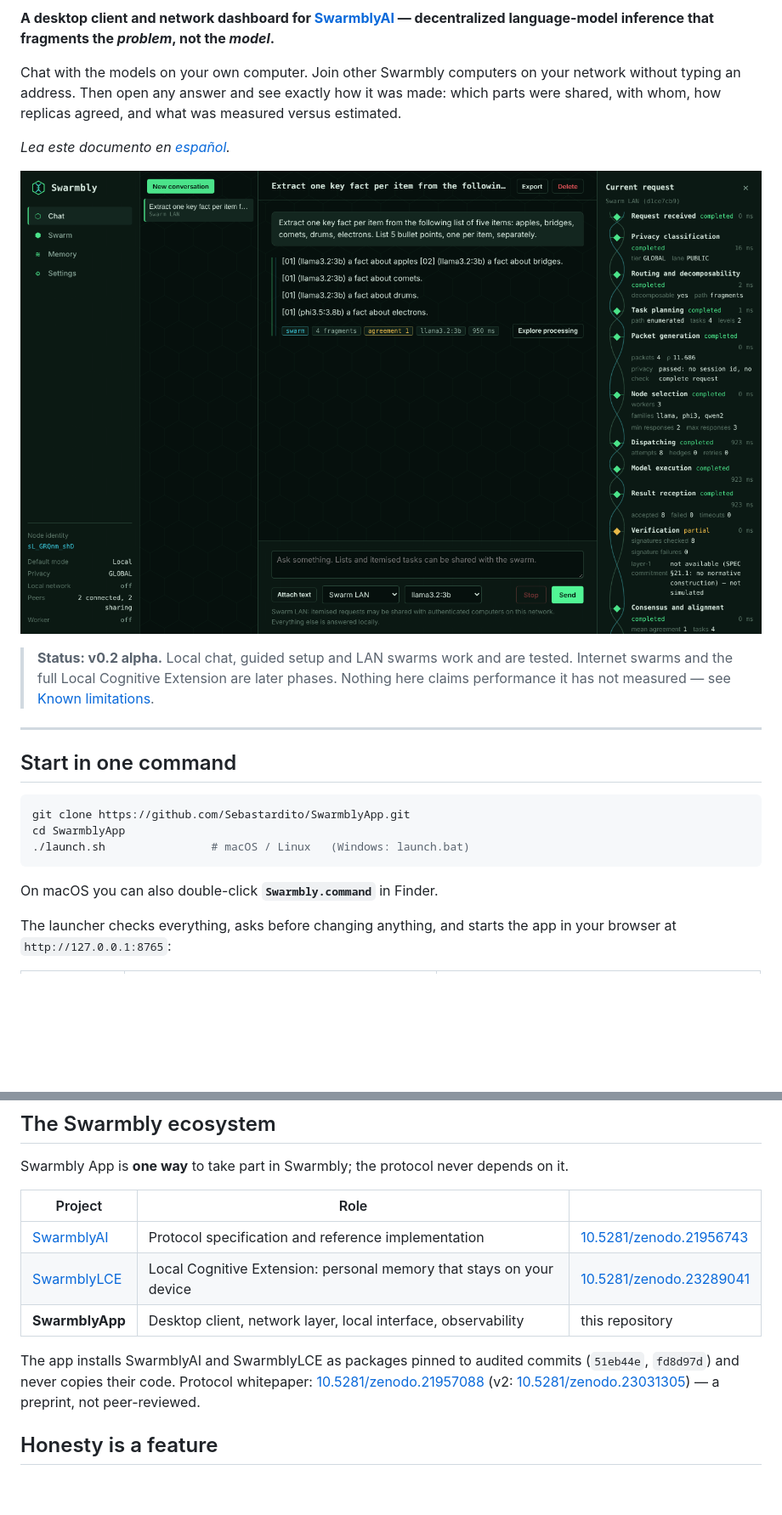
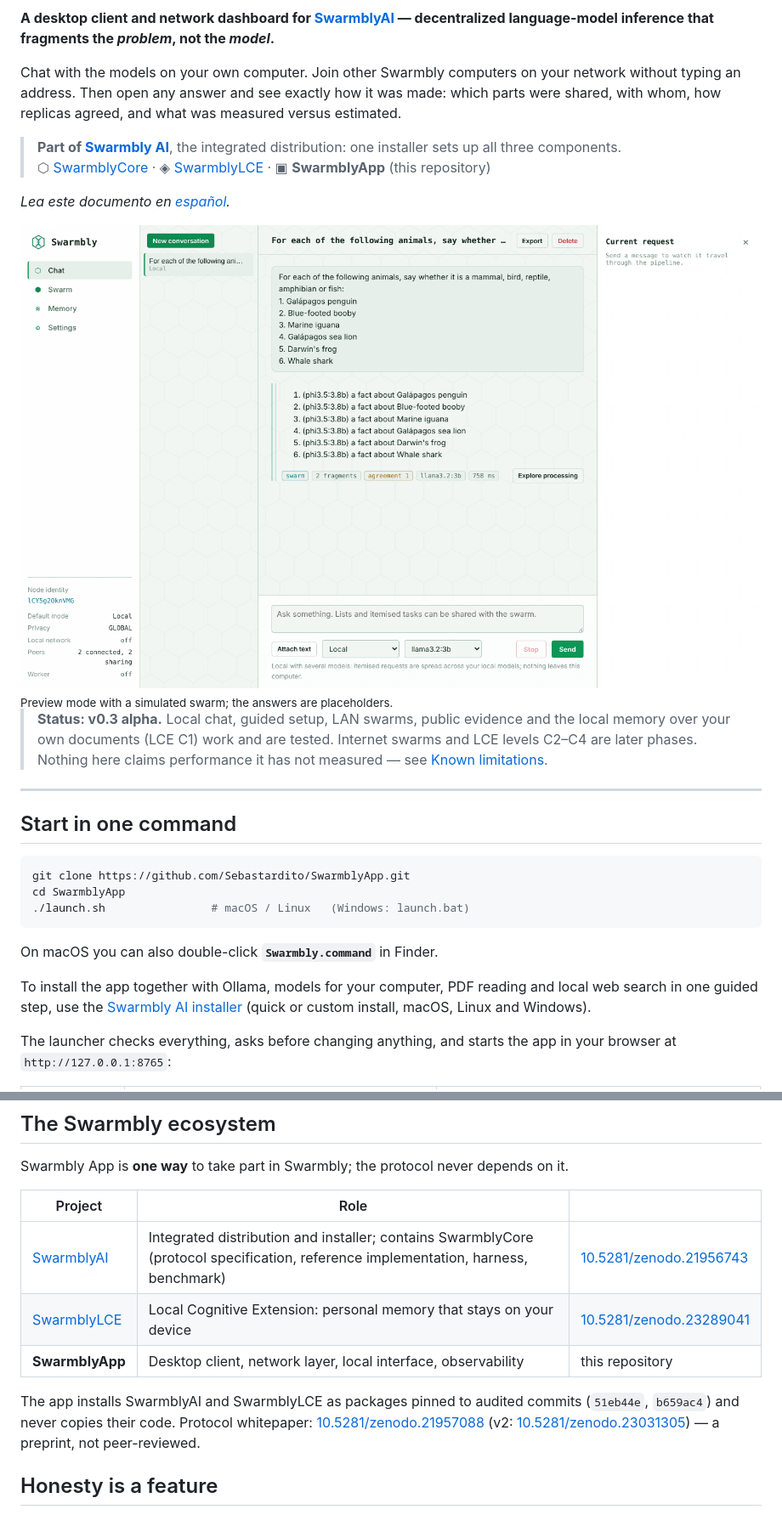
Before and after one commit to Sebastardito/SwarmblyApp, a Markdown page: README.md, 2 parts joined by grey strips. Shown at 85% size. Rendered like a GitHub page; pictures changed too: docs/img/chat_light.png (added); blank space fills up the shorter version.

````diff
--- a/README.md
+++ b/README.md
@@ -16,13 +16,20 @@ your network without typing an address. Then open any answer and see exactly
 how it was made: which parts were shared, with whom, how replicas agreed, and
 what was measured versus estimated.
 
+> **Part of [Swarmbly AI](https://github.com/Sebastardito/SwarmblyAI)**, the integrated distribution: one installer sets up all three components.\
+> ⬡ [SwarmblyCore](https://github.com/Sebastardito/SwarmblyAI/tree/main/SwarmblyCore) · ◈ [SwarmblyLCE](https://github.com/Sebastardito/SwarmblyLCE) · ▣ **SwarmblyApp** (this repository)
+
 *Lea este documento en [español](#español).*
 
-![Chat with the request pipeline drawn as a DNA strand](docs/img/chat.png)
+<picture>
+  <source media="(prefers-color-scheme: dark)" srcset="docs/img/chat_dark.png">
+  <img alt="Chat: a batch sent to the LAN swarm, the answer with its swarm tags, and the request pipeline drawn as a DNA strand on the right" src="docs/img/chat_light.png">
+</picture>
+<sub>Preview mode with a simulated swarm; the answers are placeholders.</sub>
 
-> **Status: v0.2 alpha.** Local chat, guided setup and LAN swarms work and are
-> tested. Internet swarms and the full Local Cognitive Extension are later
-> phases. Nothing here claims performance it has not measured — see
+> **Status: v0.3 alpha.** Local chat, guided setup, LAN swarms, public evidence
+> and the local memory over your own documents (LCE C1) work and are tested.
+> Internet swarms and LCE levels C2–C4 are later phases. Nothing here claims performance it has not measured — see
 > [Known limitations](docs/LIMITATIONS.md).
 
 ---
@@ -36,6 +43,11 @@ cd SwarmblyApp
 ```
 
 On macOS you can also double-click **`Swarmbly.command`** in Finder.
+
+To install the app together with Ollama, models for your computer, PDF
+reading and local web search in one guided step, use the
+[Swarmbly AI installer](https://github.com/Sebastardito/SwarmblyAI#install)
+(quick or custom install, macOS, Linux and Windows).
 
 The launcher checks everything, asks before changing anything, and starts the
 app in your browser at `http://127.0.0.1:8765`:
@@ -186,12 +198,12 @@ depends on it.
 
 | Project | Role | |
 |---|---|---|
-| [SwarmblyAI](https://github.com/Sebastardito/SwarmblyAI) | Protocol specification and reference implementation | [10.5281/zenodo.21956743](https://doi.org/10.5281/zenodo.21956743) |
+| [SwarmblyAI](https://github.com/Sebastardito/SwarmblyAI) | Integrated distribution and installer; contains SwarmblyCore (protocol specification, reference implementation, harness, benchmark) | [10.5281/zenodo.21956743](https://doi.org/10.5281/zenodo.21956743) |
 | [SwarmblyLCE](https://github.com/Sebastardito/SwarmblyLCE) | Local Cognitive Extension: personal memory that stays on your device | [10.5281/zenodo.23289041](https://doi.org/10.5281/zenodo.23289041) |
 | **SwarmblyApp** | Desktop client, network layer, local interface, observability | this repository |
 
 The app installs SwarmblyAI and SwarmblyLCE as packages pinned to audited
-commits (`51eb44e`, `fd8d97d`) and never copies their code. Protocol
+commits (`51eb44e`, `b659ac4`) and never copies their code. Protocol
 whitepaper: [10.5281/zenodo.21957088](https://doi.org/10.5281/zenodo.21957088)
 (v2: [10.5281/zenodo.23031305](https://doi.org/10.5281/zenodo.23031305)) — a
 preprint, not peer-reviewed.
````
Also changed, not shown: other parts of README.md (+12 -4 lines), docs/img/chat_dark.png (added), 3 other files.
